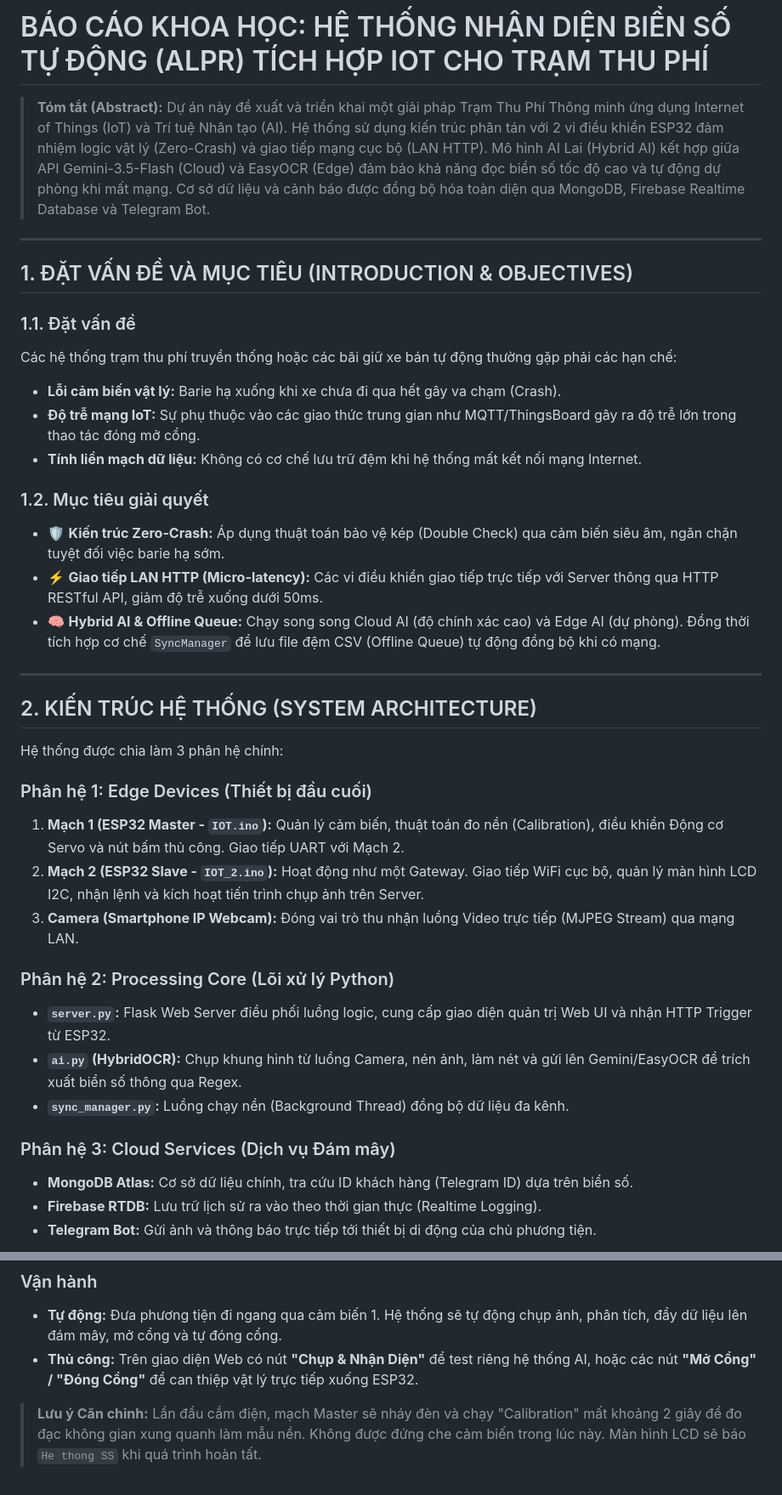
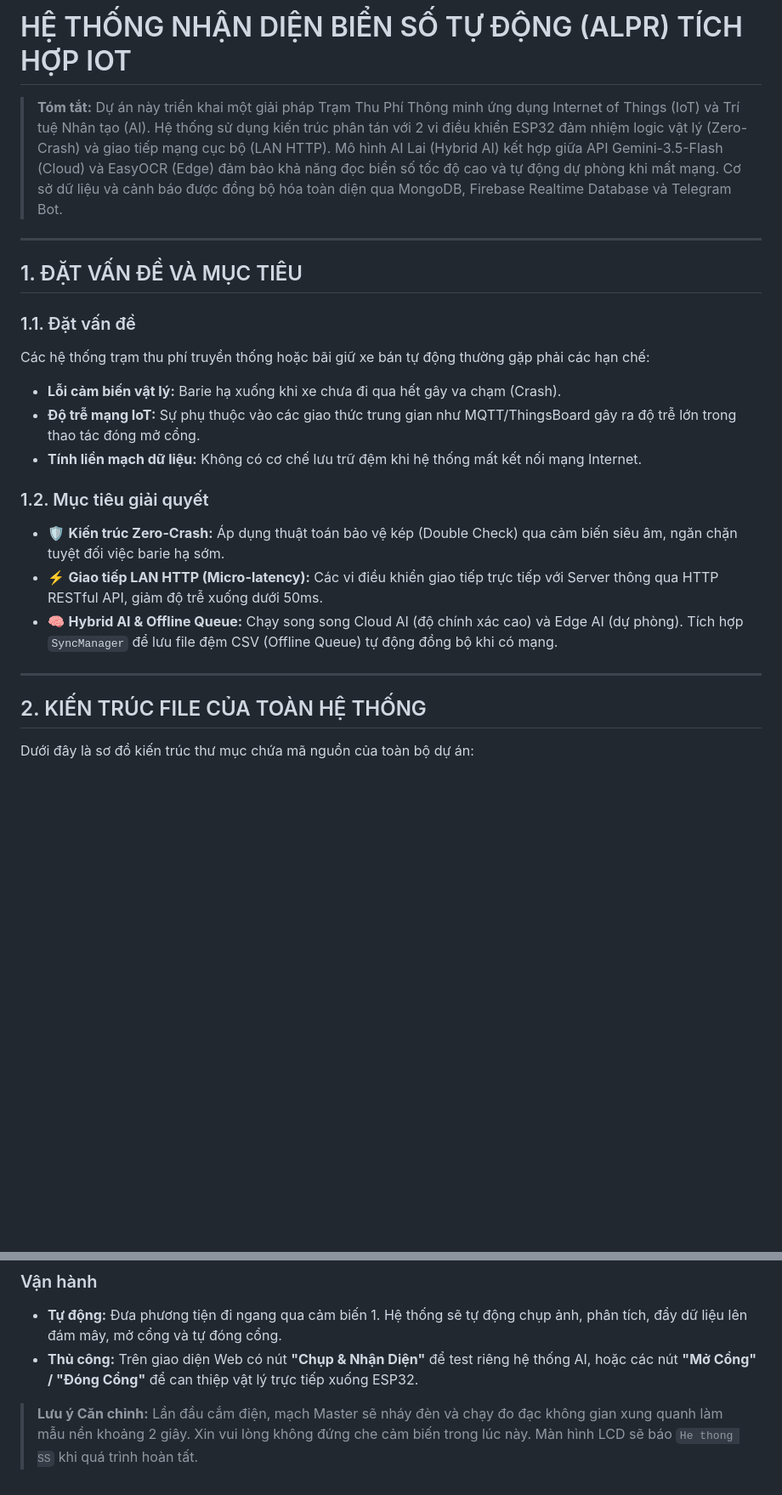
Before and after one commit to Nam19ti/IOT_, a Markdown page: README.md, 2 parts joined by grey strips. Shown at 85% size. Rendered like a GitHub page; blank space fills up the shorter version.

```diff
--- a/README.md
+++ b/README.md
@@ -1,14 +1,14 @@
-# BÁO CÁO KHOA HỌC: HỆ THỐNG NHẬN DIỆN BIỂN SỐ TỰ ĐỘNG (ALPR) TÍCH HỢP IOT CHO TRẠM THU PHÍ
+# HỆ THỐNG NHẬN DIỆN BIỂN SỐ TỰ ĐỘNG (ALPR) TÍCH HỢP IOT
 
-> **Tóm tắt (Abstract):**
-> Dự án này đề xuất và triển khai một giải pháp Trạm Thu Phí Thông minh ứng dụng Internet of Things (IoT) và Trí tuệ Nhân tạo (AI). Hệ thống sử dụng kiến trúc phân tán với 2 vi điều khiển ESP32 đảm nhiệm logic vật lý (Zero-Crash) và giao tiếp mạng cục bộ (LAN HTTP). Mô hình AI Lai (Hybrid AI) kết hợp giữa API Gemini-3.5-Flash (Cloud) và EasyOCR (Edge) đảm bảo khả năng đọc biển số tốc độ cao và tự động dự phòng khi mất mạng. Cơ sở dữ liệu và cảnh báo được đồng bộ hóa toàn diện qua MongoDB, Firebase Realtime Database và Telegram Bot.
+> **Tóm tắt:**
+> Dự án này triển khai một giải pháp Trạm Thu Phí Thông minh ứng dụng Internet of Things (IoT) và Trí tuệ Nhân tạo (AI). Hệ thống sử dụng kiến trúc phân tán với 2 vi điều khiển ESP32 đảm nhiệm logic vật lý (Zero-Crash) và giao tiếp mạng cục bộ (LAN HTTP). Mô hình AI Lai (Hybrid AI) kết hợp giữa API Gemini-3.5-Flash (Cloud) và EasyOCR (Edge) đảm bảo khả năng đọc biển số tốc độ cao và tự động dự phòng khi mất mạng. Cơ sở dữ liệu và cảnh báo được đồng bộ hóa toàn diện qua MongoDB, Firebase Realtime Database và Telegram Bot.
 
 ---
 
-## 1. ĐẶT VẤN ĐỀ VÀ MỤC TIÊU (INTRODUCTION & OBJECTIVES)
+## 1. ĐẶT VẤN ĐỀ VÀ MỤC TIÊU
 
 ### 1.1. Đặt vấn đề
-Các hệ thống trạm thu phí truyền thống hoặc các bãi giữ xe bán tự động thường gặp phải các hạn chế:
+Các hệ thống trạm thu phí truyền thống hoặc bãi giữ xe bán tự động thường gặp phải các hạn chế:
 - **Lỗi cảm biến vật lý:** Barie hạ xuống khi xe chưa đi qua hết gây va chạm (Crash).
 - **Độ trễ mạng IoT:** Sự phụ thuộc vào các giao thức trung gian như MQTT/ThingsBoard gây ra độ trễ lớn trong thao tác đóng mở cổng.
 - **Tính liền mạch dữ liệu:** Không có cơ chế lưu trữ đệm khi hệ thống mất kết nối mạng Internet.
@@ -16,26 +16,11 @@ Các hệ thống trạm thu phí truyền thống hoặc các bãi giữ xe bá
 ### 1.2. Mục tiêu giải quyết
 - 🛡️ **Kiến trúc Zero-Crash:** Áp dụng thuật toán bảo vệ kép (Double Check) qua cảm biến siêu âm, ngăn chặn tuyệt đối việc barie hạ sớm.
 - ⚡ **Giao tiếp LAN HTTP (Micro-latency):** Các vi điều khiển giao tiếp trực tiếp với Server thông qua HTTP RESTful API, giảm độ trễ xuống dưới 50ms.
-- 🧠 **Hybrid AI & Offline Queue:** Chạy song song Cloud AI (độ chính xác cao) và Edge AI (dự phòng). Đồng thời tích hợp cơ chế `SyncManager` để lưu file đệm CSV (Offline Queue) tự động đồng bộ khi có mạng.
+- 🧠 **Hybrid AI & Offline Queue:** Chạy song song Cloud AI (độ chính xác cao) và Edge AI (dự phòng). Tích hợp `SyncManager` để lưu file đệm CSV (Offline Queue) tự động đồng bộ khi có mạng.
 
 ---
 
-## 2. KIẾN TRÚC HỆ THỐNG (SYSTEM ARCHITECTURE)
+## 2. KIẾN TRÚC FILE CỦA TOÀN HỆ THỐNG
 
-Hệ thống được chia làm 3 phân hệ chính:
+Dưới đây là sơ đồ kiến trúc thư mục chứa mã nguồn của toàn bộ dự án:
 
-### Phân hệ 1: Edge Devices (Thiết bị đầu cuối)
-1. **Mạch 1 (ESP32 Master - `IOT.ino`):** Quản lý cảm biến, thuật toán đo nền (Calibration), điều khiển Động cơ Servo và nút bấm thủ công. Giao tiếp UART với Mạch 2.
-2. **Mạch 2 (ESP32 Slave - `IOT_2.ino`):** Hoạt động như một Gateway. Giao tiếp WiFi cục bộ, quản lý màn hình LCD I2C, nhận lệnh và kích hoạt tiến trình chụp ảnh trên Server.
-3. **Camera (Smartphone IP Webcam):** Đóng vai trò thu nhận luồng Video trực tiếp (MJPEG Stream) qua mạng LAN.
-
-### Phân hệ 2: Processing Core (Lõi xử lý Python)
-- **`server.py`:** Flask Web Server điều phối luồng logic, cung cấp giao diện quản trị Web UI và nhận HTTP Trigger từ ESP32.
-- **`ai.py` (HybridOCR):** Chụp khung hình từ luồng Camera, nén ảnh, làm nét và gửi lên Gemini/EasyOCR để trích xuất biển số thông qua Regex.
-- **`sync_manager.py`:** Luồng chạy nền (Background Thread) đồng bộ dữ liệu đa kênh.
-
-### Phân hệ 3: Cloud Services (Dịch vụ Đám mây)
-- **MongoDB Atlas:** Cơ sở dữ liệu chính, tra cứu ID khách hàng (Telegram ID) dựa trên biển số.
-- **Firebase RTDB:** Lưu trữ lịch sử ra vào theo thời gian thực (Realtime Logging).
-- **Telegram Bot:** Gửi ảnh và thông báo trực tiếp tới thiết bị di động của chủ phương tiện.
-
@@ -197,4 +172,4 @@ Giao diện điều khiển cung cấp một bảng cấu hình toàn diện. L
 - **Tự động:** Đưa phương tiện đi ngang qua cảm biến 1. Hệ thống sẽ tự động chụp ảnh, phân tích, đẩy dữ liệu lên đám mây, mở cổng và tự đóng cổng.
 - **Thủ công:** Trên giao diện Web có nút **"Chụp & Nhận Diện"** để test riêng hệ thống AI, hoặc các nút **"Mở Cổng" / "Đóng Cổng"** để can thiệp vật lý trực tiếp xuống ESP32.
 
-> **Lưu ý Căn chỉnh:** Lần đầu cắm điện, mạch Master sẽ nháy đèn và chạy "Calibration" mất khoảng 2 giây để đo đạc không gian xung quanh làm mẫu nền. Không được đứng che cảm biến trong lúc này. Màn hình LCD sẽ báo `He thong SS` khi quá trình hoàn tất.
+> **Lưu ý Căn chỉnh:** Lần đầu cắm điện, mạch Master sẽ nháy đèn và chạy đo đạc không gian xung quanh làm mẫu nền khoảng 2 giây. Xin vui lòng không đứng che cảm biến trong lúc này. Màn hình LCD sẽ báo `He thong SS` khi quá trình hoàn tất.
```
Also changed, not shown: other parts of README.md (+55 -65 lines).
